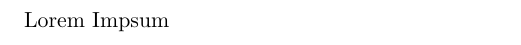
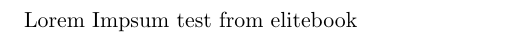
Before and after one commit to markuskaufmann/CAS_SA_Transfer, a LaTeX document (teststuff/myfile.tex): part of page 2 of 3, cut at the place of the change. Compiled offline with pdfLaTeX.

Commit message:
test from elitebook

```diff
--- a/teststuff/myfile.tex
+++ b/teststuff/myfile.tex
@@ -27,7 +27,7 @@
 
 \section{Section 1}
 
-Lorem Impsum
+Lorem Impsum test from elitebook
 
 
 \pagebreak
```
